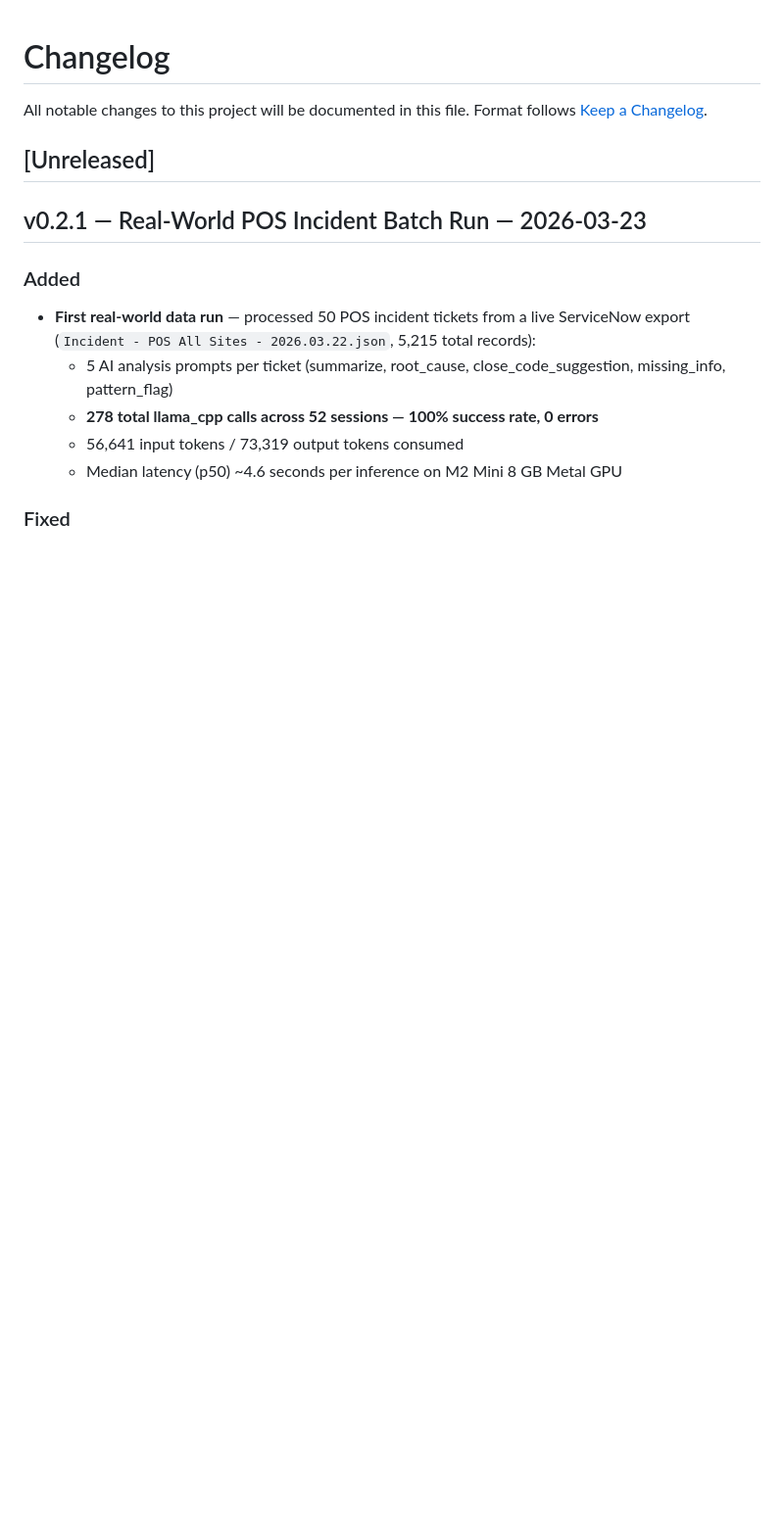
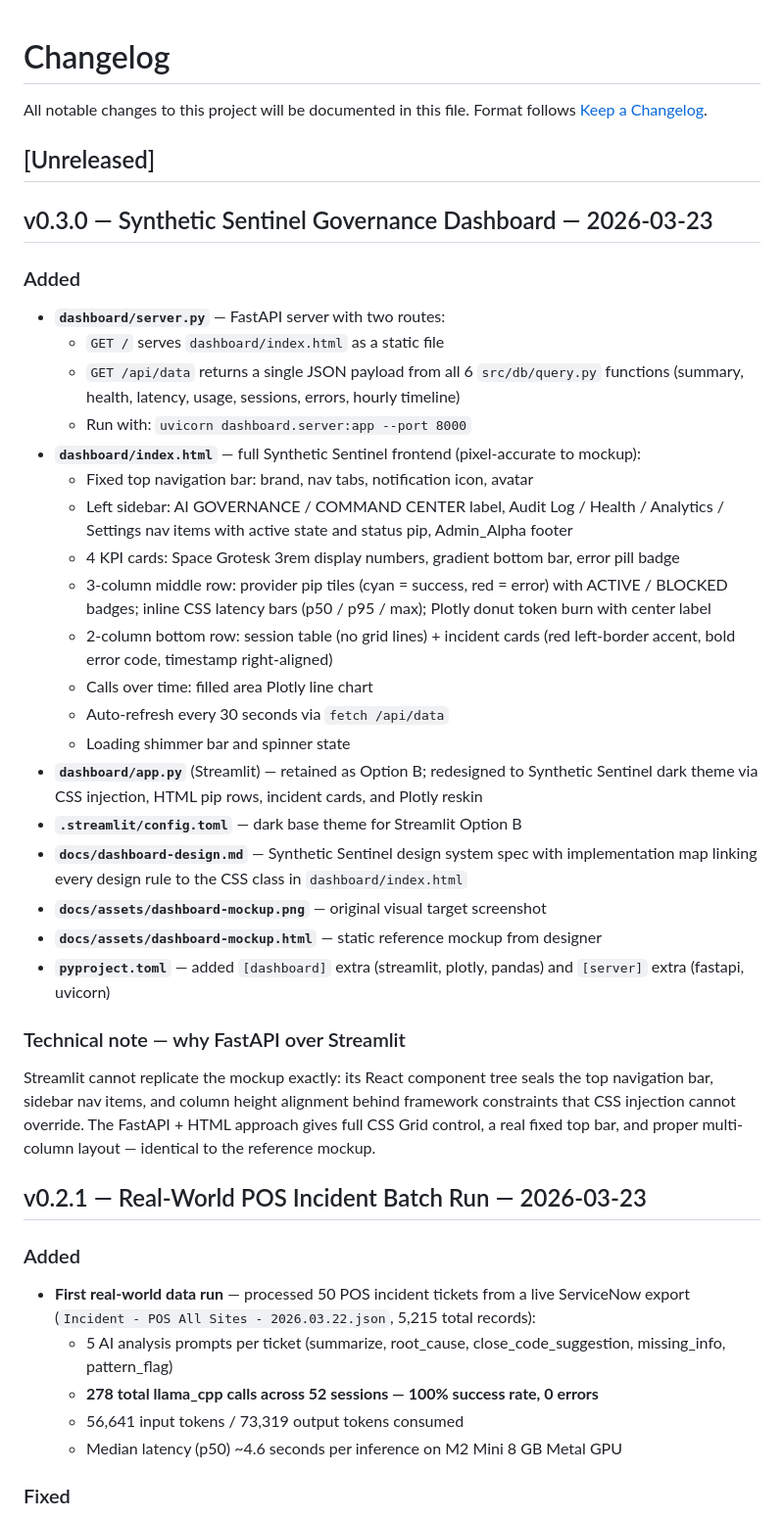
Before and after one commit to ramonbnuezjr/AI-Decision-Audit-Log, a Markdown page: .cursor/changelog.md, the part around the change. Shown at 98% size. GitHub-like rendering; blank space fills up the shorter version.

```diff
--- a/.cursor/changelog.md
+++ b/.cursor/changelog.md
@@ -4,6 +4,44 @@ All notable changes to this project will be documented in this file.
 Format follows [Keep a Changelog](https://keepachangelog.com/en/1.0.0/).
 
 ## [Unreleased]
+
+## v0.3.0 — Synthetic Sentinel Governance Dashboard — 2026-03-23
+
+### Added
+- **`dashboard/server.py`** — FastAPI server with two routes:
+  - `GET /` serves `dashboard/index.html` as a static file
+  - `GET /api/data` returns a single JSON payload from all 6 `src/db/query.py` functions
+    (summary, health, latency, usage, sessions, errors, hourly timeline)
+  - Run with: `uvicorn dashboard.server:app --port 8000`
+- **`dashboard/index.html`** — full Synthetic Sentinel frontend (pixel-accurate to mockup):
+  - Fixed top navigation bar: brand, nav tabs, notification icon, avatar
+  - Left sidebar: AI GOVERNANCE / COMMAND CENTER label, Audit Log / Health / Analytics /
+    Settings nav items with active state and status pip, Admin_Alpha footer
+  - 4 KPI cards: Space Grotesk 3rem display numbers, gradient bottom bar, error pill badge
+  - 3-column middle row: provider pip tiles (cyan = success, red = error) with
+    ACTIVE / BLOCKED badges; inline CSS latency bars (p50 / p95 / max); Plotly donut
+    token burn with center label
+  - 2-column bottom row: session table (no grid lines) + incident cards (red left-border
+    accent, bold error code, timestamp right-aligned)
+  - Calls over time: filled area Plotly line chart
+  - Auto-refresh every 30 seconds via `fetch /api/data`
+  - Loading shimmer bar and spinner state
+- **`dashboard/app.py`** (Streamlit) — retained as Option B; redesigned to Synthetic
+  Sentinel dark theme via CSS injection, HTML pip rows, incident cards, and Plotly reskin
+- **`.streamlit/config.toml`** — dark base theme for Streamlit Option B
+- **`docs/dashboard-design.md`** — Synthetic Sentinel design system spec with
+  implementation map linking every design rule to the CSS class in `dashboard/index.html`
+- **`docs/assets/dashboard-mockup.png`** — original visual target screenshot
+- **`docs/assets/dashboard-mockup.html`** — static reference mockup from designer
+- **`pyproject.toml`** — added `[dashboard]` extra (streamlit, plotly, pandas) and
+  `[server]` extra (fastapi, uvicorn)
+
+### Technical note — why FastAPI over Streamlit
+Streamlit cannot replicate the mockup exactly: its React component tree seals the top
+navigation bar, sidebar nav items, and column height alignment behind framework
+constraints that CSS injection cannot override. The FastAPI + HTML approach gives full
+CSS Grid control, a real fixed top bar, and proper multi-column layout — identical to
+the reference mockup.
 
 ## v0.2.1 — Real-World POS Incident Batch Run — 2026-03-23
 
```
Also changed, not shown: .cursor/activity_log.md (+31 -0 lines), .cursor/roadmap.md (+3 -0 lines).
